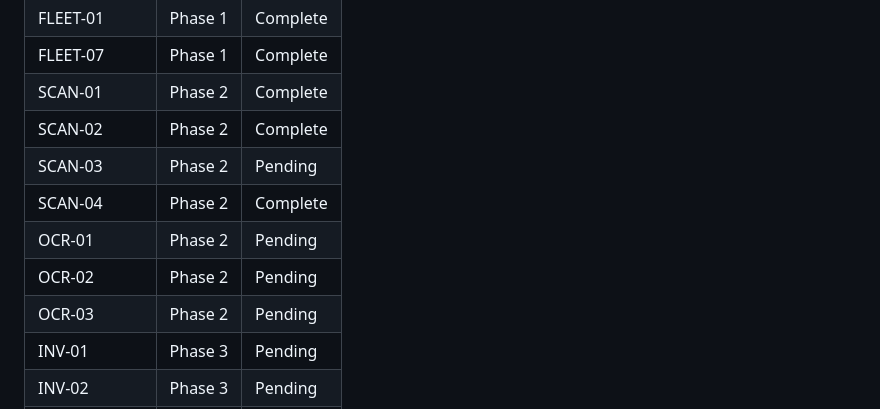
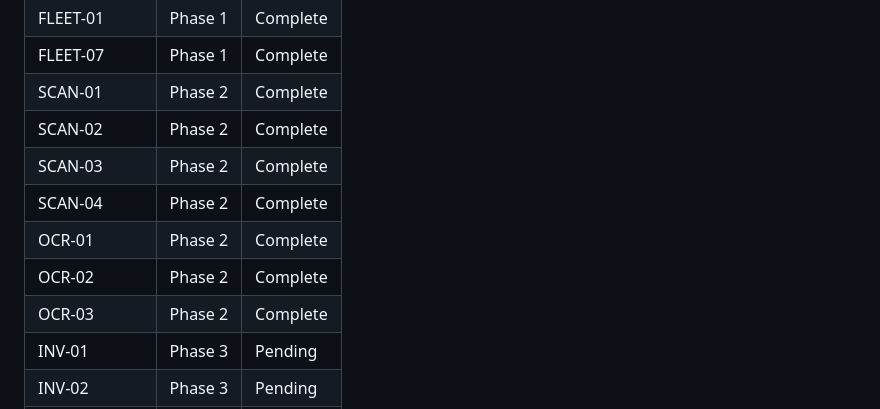
Before and after one commit to alexubt/camiora-maintenance, a Markdown page: .planning/REQUIREMENTS.md, the part around one of its changes. Drawn GitHub-style.

```diff
--- a/.planning/REQUIREMENTS.md
+++ b/.planning/REQUIREMENTS.md
@@ -89,11 +89,11 @@
 | FLEET-07 | Phase 1 | Complete |
 | SCAN-01 | Phase 2 | Complete |
 | SCAN-02 | Phase 2 | Complete |
-| SCAN-03 | Phase 2 | Pending |
+| SCAN-03 | Phase 2 | Complete |
 | SCAN-04 | Phase 2 | Complete |
-| OCR-01 | Phase 2 | Pending |
-| OCR-02 | Phase 2 | Pending |
-| OCR-03 | Phase 2 | Pending |
+| OCR-01 | Phase 2 | Complete |
+| OCR-02 | Phase 2 | Complete |
+| OCR-03 | Phase 2 | Complete |
 | INV-01 | Phase 3 | Pending |
 | INV-02 | Phase 3 | Pending |
 | INV-03 | Phase 3 | Pending |
```
Also changed, not shown: other parts of .planning/REQUIREMENTS.md (+4 -4 lines), .planning/STATE.md (+13 -9 lines), 1 other file.
